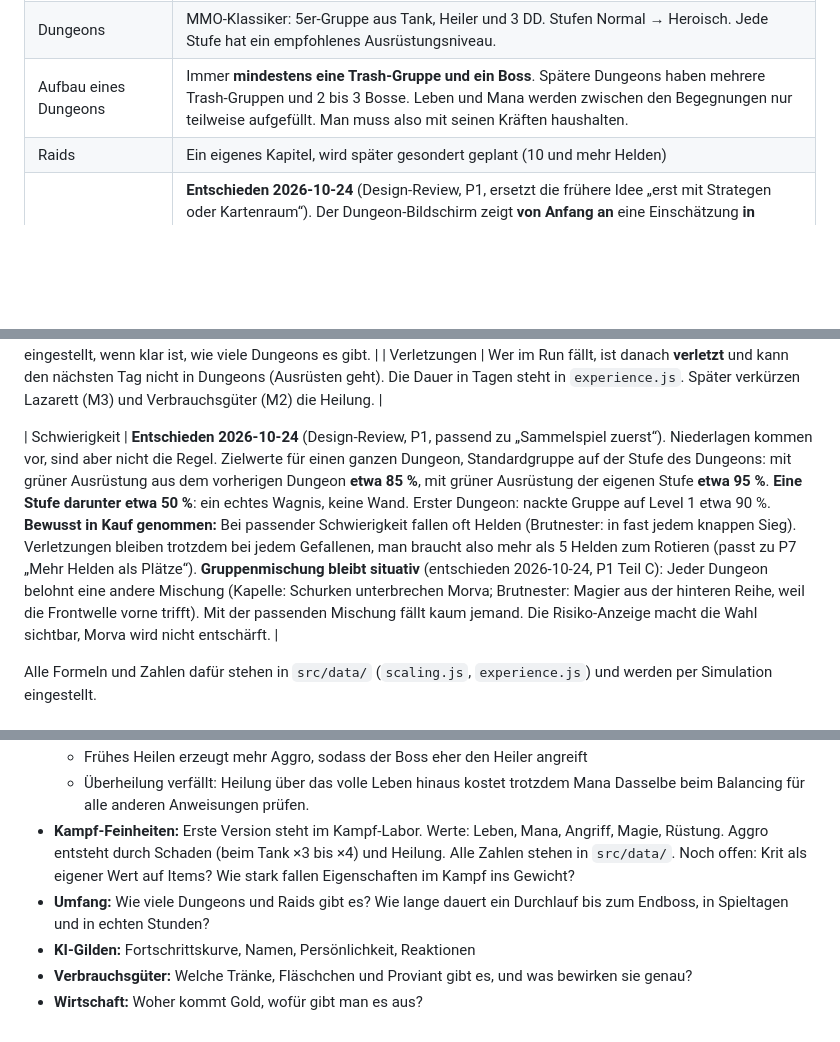
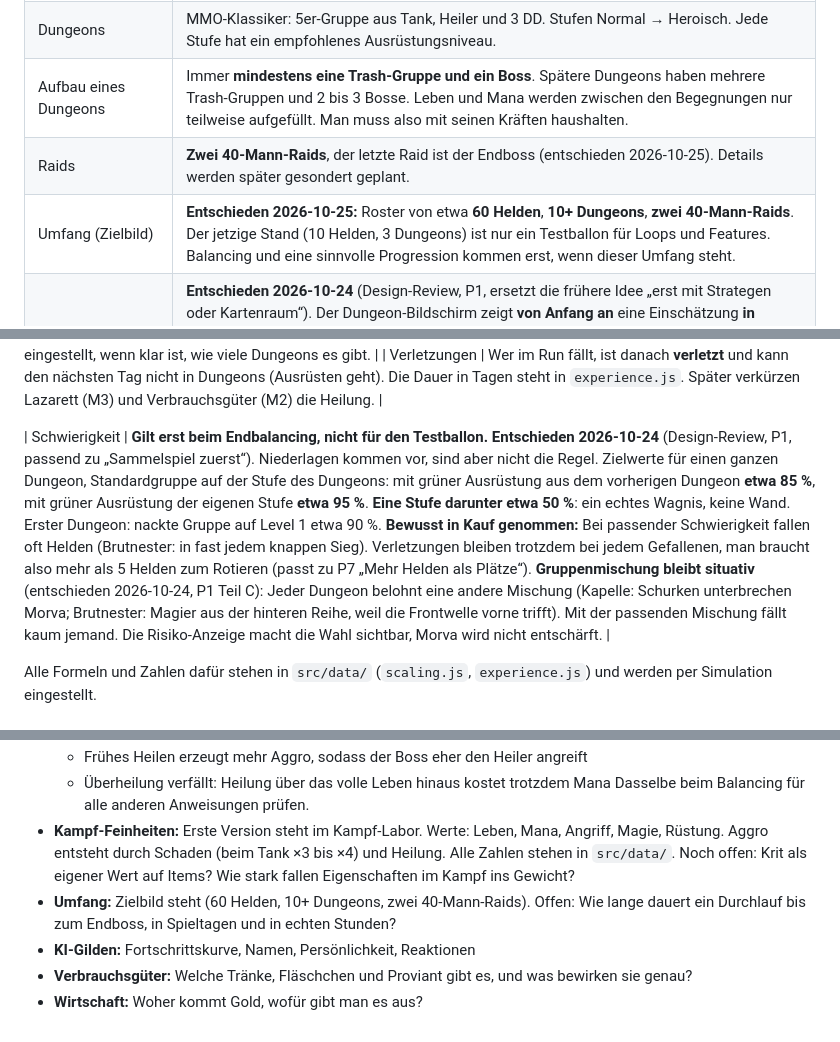
Before and after one commit to salsaheaven/gildenmanager, a Markdown page: KONZEPT.md, 3 parts joined by grey strips. GitHub-like rendering; blank space fills up the shorter version.

Commit message:
Kein Balancing mehr bis zum Endausbau: Zielbild 60 Helden, 10+ Dungeons, zwei 40-Mann-Raids in CLAUDE.md, KONZEPT.md, PLAN.md
Co-Authored-By: Claude Opus 5.5 <noreply@anthropic.com>

```diff
--- a/KONZEPT.md
+++ b/KONZEPT.md
@@ -33,7 +33,8 @@ Raids → Endboss · Rangliste gegen KI-Gilden · Endauswertung
 | Klassen | 12 Klassen in 4 Rollen, Details siehe [Kampf](#kampf). M1 startet mit 5 Klassen. |
 | Dungeons | MMO-Klassiker: 5er-Gruppe aus Tank, Heiler und 3 DD. Stufen Normal → Heroisch. Jede Stufe hat ein empfohlenes Ausrüstungsniveau. |
 | Aufbau eines Dungeons | Immer **mindestens eine Trash-Gruppe und ein Boss**. Spätere Dungeons haben mehrere Trash-Gruppen und 2 bis 3 Bosse. Leben und Mana werden zwischen den Begegnungen nur teilweise aufgefüllt. Man muss also mit seinen Kräften haushalten. |
-| Raids | Ein eigenes Kapitel, wird später gesondert geplant (10 und mehr Helden) |
+| Raids | **Zwei 40-Mann-Raids**, der letzte Raid ist der Endboss (entschieden 2026-10-25). Details werden später gesondert geplant. |
+| Umfang (Zielbild) | **Entschieden 2026-10-25:** Roster von etwa **60 Helden**, **10+ Dungeons**, **zwei 40-Mann-Raids**. Der jetzige Stand (10 Helden, 3 Dungeons) ist nur ein Testballon für Loops und Features. Balancing und eine sinnvolle Progression kommen erst, wenn dieser Umfang steht. |
 | Siegchance in Dungeons | **Entschieden 2026-10-24** (Design-Review, P1, ersetzt die frühere Idee „erst mit Strategen oder Kartenraum“). Der Dungeon-Bildschirm zeigt **von Anfang an** eine Einschätzung **in Worten** für die gewählte Gruppe: „Sicher / Machbar / Riskant / Aussichtslos“, dazu wie oft Helden fallen. Keine genaue Prozentzahl, damit Entscheidungen keine Rechenaufgabe werden. Berechnet wird sie aus vielen simulierten Kämpfen, sie zeigt also auch, wenn die Gruppenmischung nicht passt. Der **Kartenraum** (Gildenhalle) macht die Einschätzung später genauer und nennt Gründe („Ihr verliert meist bei der Schattenwoge“). |
 | Spielablauf | **Rundenbasiert: 1 Runde = 1 Tag.** Es gibt keine Echtzeit, keine Timer und keine Pause- oder Tempo-Knöpfe. Man plant den Tag und drückt „Tag beenden“, dann wird alles aufgelöst. So kann man jederzeit aufhören, und auf dem Handy wartet nichts. |
 | Aufgaben | **Jeder Held hat genau eine Aufgabe pro Tag.** Zuerst gibt es nur „Dungeon“ und „Ausruhen“ (wer nichts zu tun hat, ruht sich aus). Wer verletzt ist, kuriert sich aus. Der Reiter **Tagesplan** zeigt alle Aufgaben des Tages und weist auf Helden ohne Aufgabe hin. Später kommen weitere Aufgaben dazu, z.B. Farmen, Kräuter sammeln, Training oder Hilfe beim Crafting. Dadurch ist Zeit knapp: Jeder Held, der in den Dungeon geht, fehlt an diesem Tag woanders. Mehrere Gruppen können am selben Tag in verschiedene Dungeons. |
@@ -122,7 +123,7 @@ Jeder Skill hat eine Abklingzeit und kostet bei Zauberern Mana. Alle Zahlen steh
 | Tempo am Anfang | Die ersten Level dauern 1 bis 4 Runs, später deutlich mehr. Die Kurve wird endgültig eingestellt, wenn klar ist, wie viele Dungeons es gibt. |
 | Verletzungen | Wer im Run fällt, ist danach **verletzt** und kann den nächsten Tag nicht in Dungeons (Ausrüsten geht). Die Dauer in Tagen steht in `experience.js`. Später verkürzen Lazarett (M3) und Verbrauchsgüter (M2) die Heilung. |
 
-| Schwierigkeit | **Entschieden 2026-10-24** (Design-Review, P1, passend zu „Sammelspiel zuerst“). Niederlagen kommen vor, sind aber nicht die Regel. Zielwerte für einen ganzen Dungeon, Standardgruppe auf der Stufe des Dungeons: mit grüner Ausrüstung aus dem vorherigen Dungeon **etwa 85 %**, mit grüner Ausrüstung der eigenen Stufe **etwa 95 %**. **Eine Stufe darunter etwa 50 %**: ein echtes Wagnis, keine Wand. Erster Dungeon: nackte Gruppe auf Level 1 etwa 90 %. **Bewusst in Kauf genommen:** Bei passender Schwierigkeit fallen oft Helden (Brutnester: in fast jedem knappen Sieg). Verletzungen bleiben trotzdem bei jedem Gefallenen, man braucht also mehr als 5 Helden zum Rotieren (passt zu P7 „Mehr Helden als Plätze“). **Gruppenmischung bleibt situativ** (entschieden 2026-10-24, P1 Teil C): Jeder Dungeon belohnt eine andere Mischung (Kapelle: Schurken unterbrechen Morva; Brutnester: Magier aus der hinteren Reihe, weil die Frontwelle vorne trifft). Mit der passenden Mischung fällt kaum jemand. Die Risiko-Anzeige macht die Wahl sichtbar, Morva wird nicht entschärft. |
+| Schwierigkeit | **Gilt erst beim Endbalancing, nicht für den Testballon.** **Entschieden 2026-10-24** (Design-Review, P1, passend zu „Sammelspiel zuerst“). Niederlagen kommen vor, sind aber nicht die Regel. Zielwerte für einen ganzen Dungeon, Standardgruppe auf der Stufe des Dungeons: mit grüner Ausrüstung aus dem vorherigen Dungeon **etwa 85 %**, mit grüner Ausrüstung der eigenen Stufe **etwa 95 %**. **Eine Stufe darunter etwa 50 %**: ein echtes Wagnis, keine Wand. Erster Dungeon: nackte Gruppe auf Level 1 etwa 90 %. **Bewusst in Kauf genommen:** Bei passender Schwierigkeit fallen oft Helden (Brutnester: in fast jedem knappen Sieg). Verletzungen bleiben trotzdem bei jedem Gefallenen, man braucht also mehr als 5 Helden zum Rotieren (passt zu P7 „Mehr Helden als Plätze“). **Gruppenmischung bleibt situativ** (entschieden 2026-10-24, P1 Teil C): Jeder Dungeon belohnt eine andere Mischung (Kapelle: Schurken unterbrechen Morva; Brutnester: Magier aus der hinteren Reihe, weil die Frontwelle vorne trifft). Mit der passenden Mischung fällt kaum jemand. Die Risiko-Anzeige macht die Wahl sichtbar, Morva wird nicht entschärft. |
 
 Alle Formeln und Zahlen dafür stehen in `src/data/` (`scaling.js`, `experience.js`) und werden per Simulation eingestellt.
 
@@ -133,7 +134,7 @@ Alle Formeln und Zahlen dafür stehen in `src/data/` (`scaling.js`, `experience.
   - Überheilung verfällt: Heilung über das volle Leben hinaus kostet trotzdem Mana
   Dasselbe beim Balancing für alle anderen Anweisungen prüfen.
 - **Kampf-Feinheiten:** Erste Version steht im Kampf-Labor. Werte: Leben, Mana, Angriff, Magie, Rüstung. Aggro entsteht durch Schaden (beim Tank ×3 bis ×4) und Heilung. Alle Zahlen stehen in `src/data/`. Noch offen: Krit als eigener Wert auf Items? Wie stark fallen Eigenschaften im Kampf ins Gewicht?
-- **Umfang:** Wie viele Dungeons und Raids gibt es? Wie lange dauert ein Durchlauf bis zum Endboss, in Spieltagen und in echten Stunden?
+- **Umfang:** Zielbild steht (60 Helden, 10+ Dungeons, zwei 40-Mann-Raids). Offen: Wie lange dauert ein Durchlauf bis zum Endboss, in Spieltagen und in echten Stunden?
 - **KI-Gilden:** Fortschrittskurve, Namen, Persönlichkeit, Reaktionen
 - **Verbrauchsgüter:** Welche Tränke, Fläschchen und Proviant gibt es, und was bewirken sie genau?
 - **Wirtschaft:** Woher kommt Gold, wofür gibt man es aus?
```
Also changed, not shown: CLAUDE.md (+7 -5 lines), PLAN.md (+1 -1 lines).
